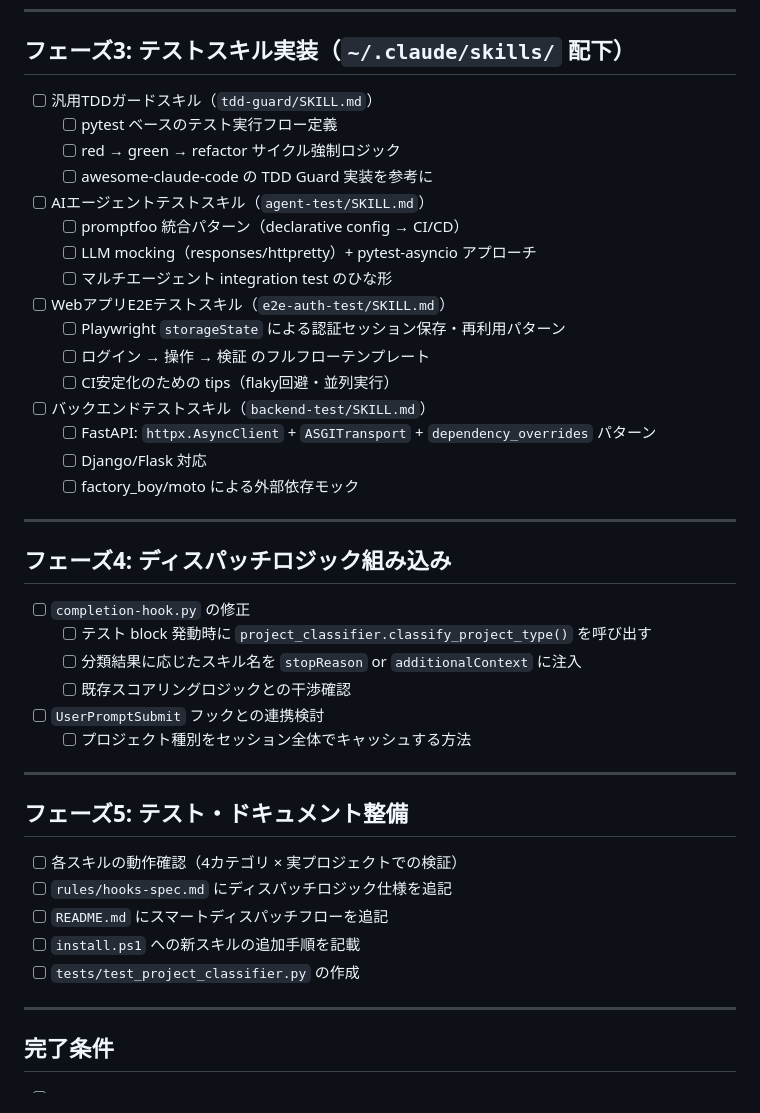
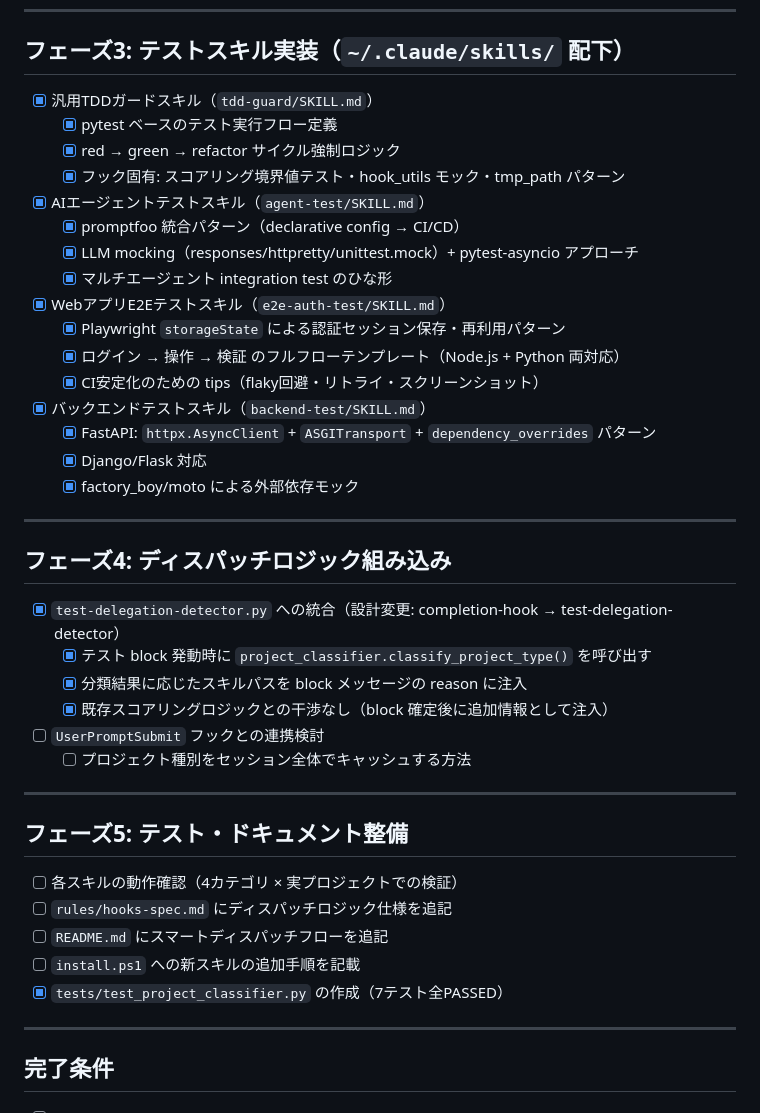
Before and after one commit to Tenormusica2024/claude-code-hooks, a Markdown page: tasks/todo.md, the part around the change. Drawn GitHub-style.

Commit message:
feat(skills): add 4 test skill SKILL.md files (Phase 3 complete)
Created tdd-guard, agent-test, e2e-auth-test, backend-test SKILL.md
under ~/.claude/skills/. Updated TODO to reflect Phase 3 completion
and Phase 4 already-done status.

Co-Authored-By: Claude Opus 4.6 <noreply@anthropic.com>

```diff
--- a/tasks/todo.md
+++ b/tasks/todo.md
@@ -42,31 +42,31 @@
 
 ## フェーズ3: テストスキル実装（`~/.claude/skills/` 配下）
 
-- [ ] 汎用TDDガードスキル（`tdd-guard/SKILL.md`）
-  - [ ] pytest ベースのテスト実行フロー定義
-  - [ ] red → green → refactor サイクル強制ロジック
-  - [ ] awesome-claude-code の TDD Guard 実装を参考に
-- [ ] AIエージェントテストスキル（`agent-test/SKILL.md`）
-  - [ ] promptfoo 統合パターン（declarative config → CI/CD）
-  - [ ] LLM mocking（responses/httpretty）+ pytest-asyncio アプローチ
-  - [ ] マルチエージェント integration test のひな形
-- [ ] WebアプリE2Eテストスキル（`e2e-auth-test/SKILL.md`）
-  - [ ] Playwright `storageState` による認証セッション保存・再利用パターン
-  - [ ] ログイン → 操作 → 検証 のフルフローテンプレート
-  - [ ] CI安定化のための tips（flaky回避・並列実行）
-- [ ] バックエンドテストスキル（`backend-test/SKILL.md`）
-  - [ ] FastAPI: `httpx.AsyncClient` + `ASGITransport` + `dependency_overrides` パターン
-  - [ ] Django/Flask 対応
-  - [ ] factory_boy/moto による外部依存モック
+- [x] 汎用TDDガードスキル（`tdd-guard/SKILL.md`）
+  - [x] pytest ベースのテスト実行フロー定義
+  - [x] red → green → refactor サイクル強制ロジック
+  - [x] フック固有: スコアリング境界値テスト・hook_utils モック・tmp_path パターン
+- [x] AIエージェントテストスキル（`agent-test/SKILL.md`）
+  - [x] promptfoo 統合パターン（declarative config → CI/CD）
+  - [x] LLM mocking（responses/httpretty/unittest.mock）+ pytest-asyncio アプローチ
+  - [x] マルチエージェント integration test のひな形
+- [x] WebアプリE2Eテストスキル（`e2e-auth-test/SKILL.md`）
+  - [x] Playwright `storageState` による認証セッション保存・再利用パターン
+  - [x] ログイン → 操作 → 検証 のフルフローテンプレート（Node.js + Python 両対応）
+  - [x] CI安定化のための tips（flaky回避・リトライ・スクリーンショット）
+- [x] バックエンドテストスキル（`backend-test/SKILL.md`）
+  - [x] FastAPI: `httpx.AsyncClient` + `ASGITransport` + `dependency_overrides` パターン
+  - [x] Django/Flask 対応
+  - [x] factory_boy/moto による外部依存モック
 
 ---
 
 ## フェーズ4: ディスパッチロジック組み込み
 
-- [ ] `completion-hook.py` の修正
-  - [ ] テスト block 発動時に `project_classifier.classify_project_type()` を呼び出す
-  - [ ] 分類結果に応じたスキル名を `stopReason` or `additionalContext` に注入
-  - [ ] 既存スコアリングロジックとの干渉確認
+- [x] `test-delegation-detector.py` への統合（設計変更: completion-hook → test-delegation-detector）
+  - [x] テスト block 発動時に `project_classifier.classify_project_type()` を呼び出す
+  - [x] 分類結果に応じたスキルパスを block メッセージの reason に注入
+  - [x] 既存スコアリングロジックとの干渉なし（block 確定後に追加情報として注入）
 - [ ] `UserPromptSubmit` フックとの連携検討
   - [ ] プロジェクト種別をセッション全体でキャッシュする方法
 
@@ -78,7 +78,7 @@
 - [ ] `rules/hooks-spec.md` にディスパッチロジック仕様を追記
 - [ ] `README.md` にスマートディスパッチフローを追記
 - [ ] `install.ps1` への新スキルの追加手順を記載
-- [ ] `tests/test_project_classifier.py` の作成
+- [x] `tests/test_project_classifier.py` の作成（7テスト全PASSED）
 
 ---
 
```
